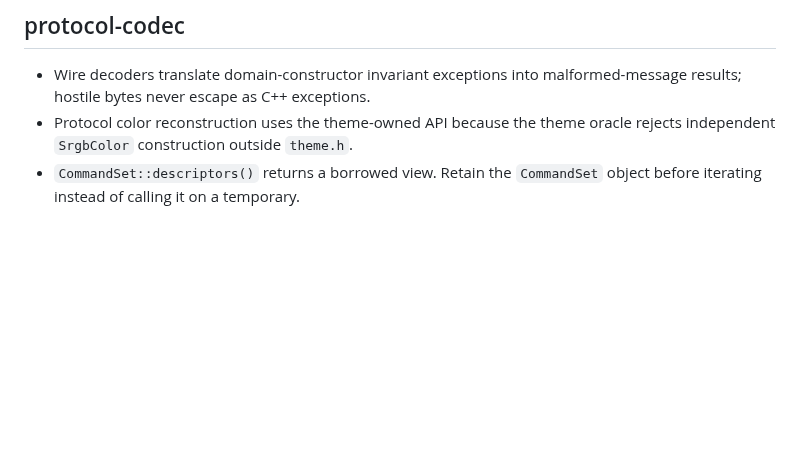
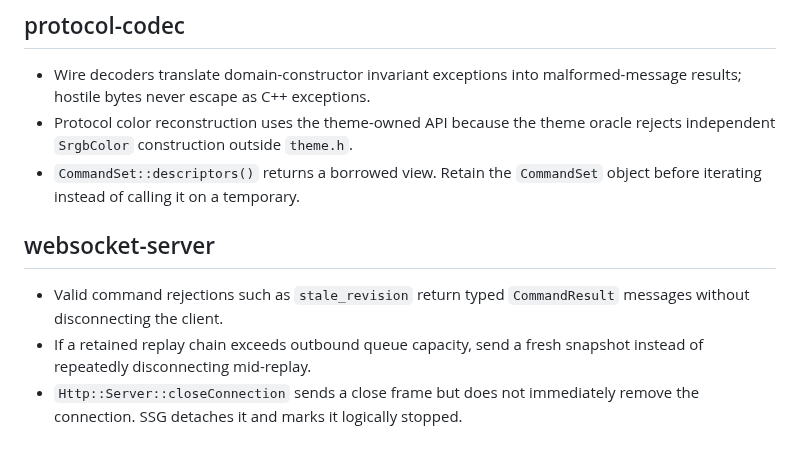
Before and after one commit to icksaur/ssg, a Markdown page: doc/learnings.md, the part around the change. Drawn GitHub-style; blank space fills up the shorter version.

Commit message:
Document WebSocket server invariants

```diff
--- a/doc/learnings.md
+++ b/doc/learnings.md
@@ -318,3 +318,12 @@ then remove or shorten the redundant entry here.
   oracle rejects independent `SrgbColor` construction outside `theme.h`.
 - `CommandSet::descriptors()` returns a borrowed view. Retain the `CommandSet`
   object before iterating instead of calling it on a temporary.
+
+## websocket-server
+
+- Valid command rejections such as `stale_revision` return typed
+  `CommandResult` messages without disconnecting the client.
+- If a retained replay chain exceeds outbound queue capacity, send a fresh
+  snapshot instead of repeatedly disconnecting mid-replay.
+- `Http::Server::closeConnection` sends a close frame but does not immediately
+  remove the connection. SSG detaches it and marks it logically stopped.
```
